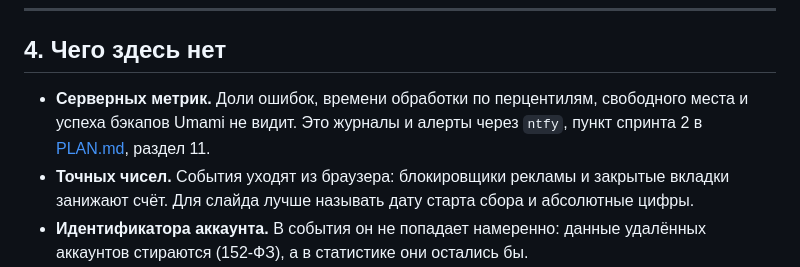
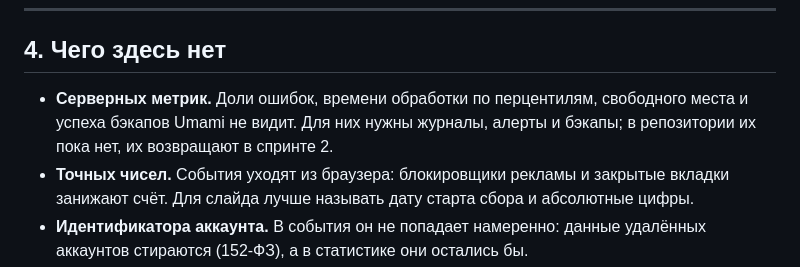
Before and after one commit to sherhn/FNSKit, a Markdown page: docs/METRICS.md, the part around the change. GitHub-like rendering.

Commit message:
Документация: убраны ссылки на PLAN.md, которого нет в репозитории
PLAN.md лежит в .gitignore и не публикуется. В METRICS.md заодно убрано упоминание ntfy: такого сервиса в compose нет.

```diff
--- a/docs/METRICS.md
+++ b/docs/METRICS.md
@@ -88,7 +88,7 @@
 
 ## 4. Чего здесь нет
 
-- **Серверных метрик.** Доли ошибок, времени обработки по перцентилям, свободного места и успеха бэкапов Umami не видит. Это журналы и алерты через `ntfy`, пункт спринта 2 в [PLAN.md](PLAN.md), раздел 11.
+- **Серверных метрик.** Доли ошибок, времени обработки по перцентилям, свободного места и успеха бэкапов Umami не видит. Для них нужны журналы, алерты и бэкапы; в репозитории их пока нет, их возвращают в спринте 2.
 - **Точных чисел.** События уходят из браузера: блокировщики рекламы и закрытые вкладки занижают счёт. Для слайда лучше называть дату старта сбора и абсолютные цифры.
 - **Идентификатора аккаунта.** В события он не попадает намеренно: данные удалённых аккаунтов стираются (152-ФЗ), а в статистике они остались бы.
 
```
Also changed, not shown: docs/DOCUMENTS.md (+1 -1 lines).
